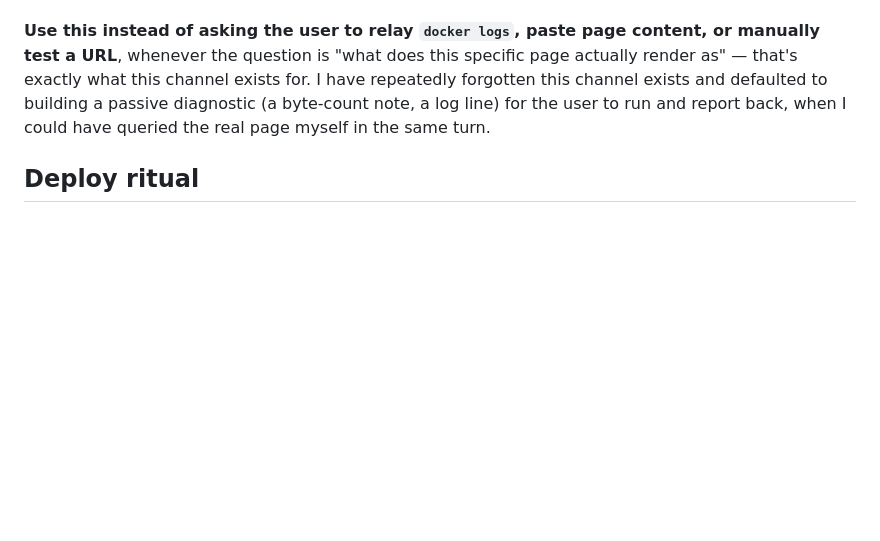
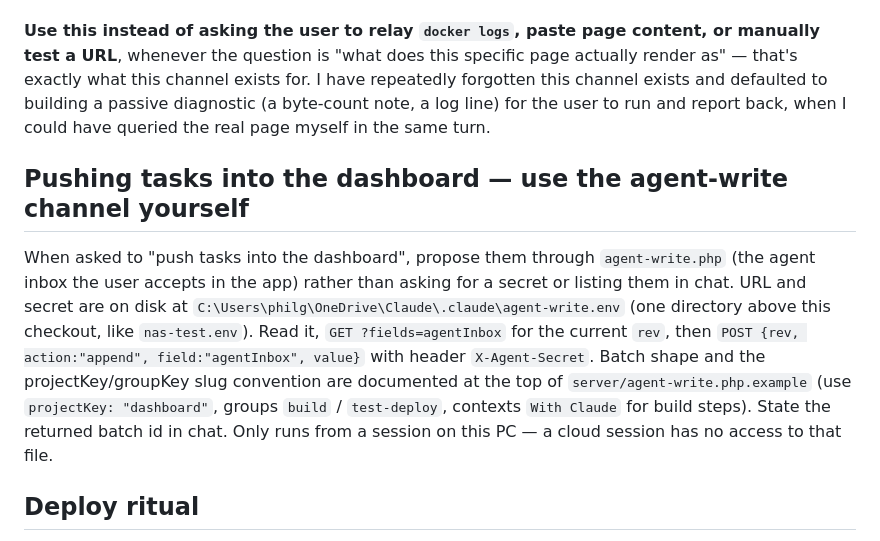
Before and after one commit to philgewhite-maker/dashboard, a Markdown page: CLAUDE.md, the part around the change. GitHub-like rendering; blank space fills up the shorter version.

Commit message:
CLAUDE.md: where the agent-write credentials live and how to push tasks
Co-Authored-By: Claude Sonnet 5.5 <noreply@anthropic.com>

```diff
--- a/CLAUDE.md
+++ b/CLAUDE.md
@@ -250,6 +250,20 @@ defaulted to building a passive diagnostic (a byte-count note, a log
 line) for the user to run and report back, when I could have queried
 the real page myself in the same turn.
 
+## Pushing tasks into the dashboard — use the agent-write channel yourself
+
+When asked to "push tasks into the dashboard", propose them through
+`agent-write.php` (the agent inbox the user accepts in the app) rather than
+asking for a secret or listing them in chat. URL and secret are on disk at
+`C:\Users\philg\OneDrive\Claude\.claude\agent-write.env` (one directory above
+this checkout, like `nas-test.env`). Read it, `GET ?fields=agentInbox` for the
+current `rev`, then `POST {rev, action:"append", field:"agentInbox", value}`
+with header `X-Agent-Secret`. Batch shape and the projectKey/groupKey slug
+convention are documented at the top of `server/agent-write.php.example`
+(use `projectKey: "dashboard"`, groups `build` / `test-deploy`, contexts
+`With Claude` for build steps). State the returned batch id in chat. Only runs
+from a session on this PC — a cloud session has no access to that file.
+
 ## Deploy ritual
 
 Every shipped change: bump `sw.js`'s `CACHE_NAME` and `index.html`'s
```
